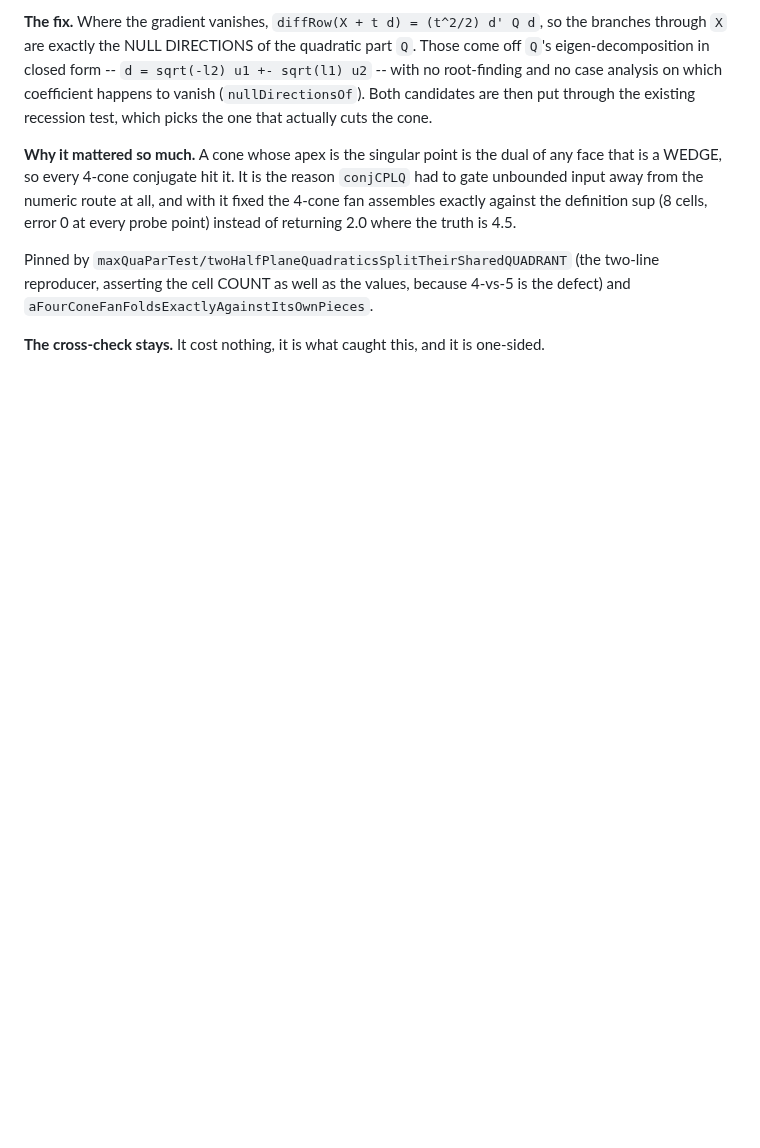
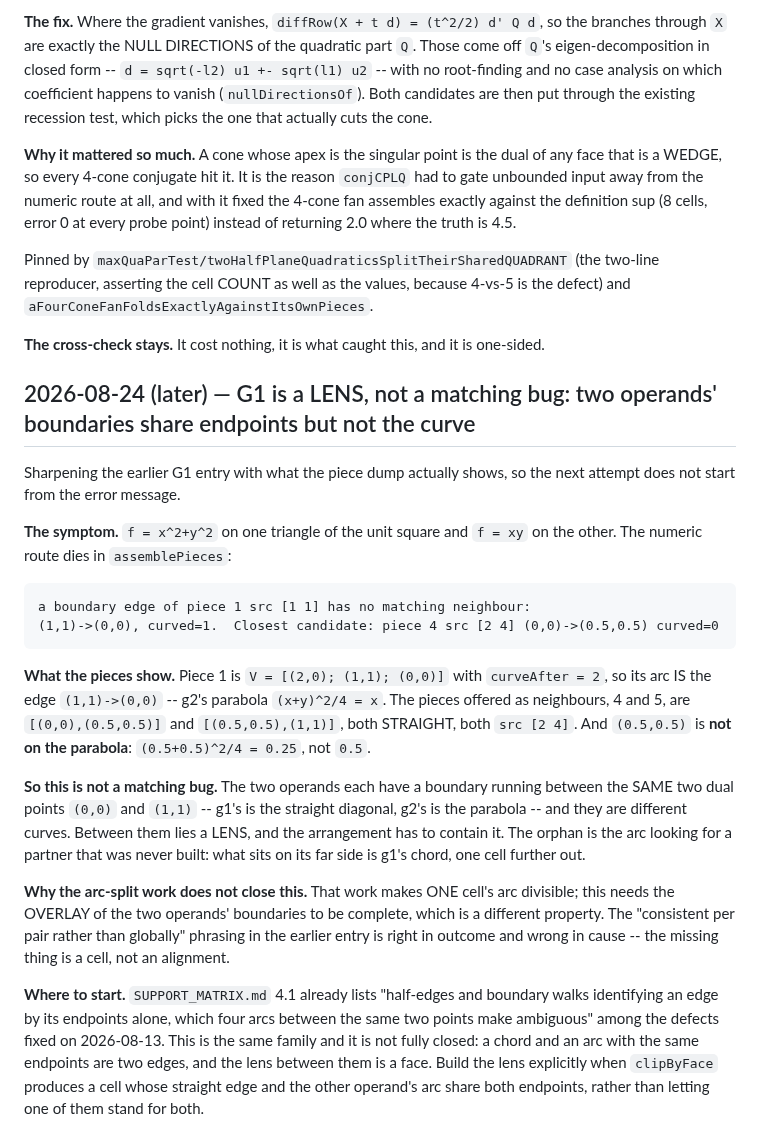
Before and after one commit to ylucet/CCA2, a Markdown page: DECISIONS.md, the part around the change. Rendered like a GitHub page; blank space fills up the shorter version.

Commit message:
docs: G1 is a missing LENS, not a matching bug
The piece dump for the failing square says it plainly: piece 1's arc is g2's
parabola from (0,0) to (1,1), and the pieces offered as its neighbours are
straight edges through (0.5,0.5) -- which is not on that parabola. The two
operands each have a boundary between the SAME two dual points, one straight and
one curved. A LENS lies between them and the arrangement does not contain it, so
the orphaned arc is looking for a partner that was never built.

That supersedes the earlier guess ("consistent per face pair rather than
globally"), which was right about the outcome and wrong about the cause: the
missing thing is a cell, not an alignment. The arc-split work makes one cell's
arc divisible, which is a different property.

Co-Authored-By: Claude Opus 5 (1M context) <noreply@anthropic.com>
Claude-Session: https://claude.ai/code/session_01LfFBBMHmi8xsyh7i6WWtvA

```diff
--- a/DECISIONS.md
+++ b/DECISIONS.md
@@ -2442,3 +2442,37 @@ asserting the cell COUNT as well as the values, because 4-vs-5 is the defect) an
 `aFourConeFanFoldsExactlyAgainstItsOwnPieces`.
 
 **The cross-check stays.** It cost nothing, it is what caught this, and it is one-sided.
+
+## 2026-08-24 (later) — G1 is a LENS, not a matching bug: two operands' boundaries share endpoints but not the curve
+
+Sharpening the earlier G1 entry with what the piece dump actually shows, so the next attempt does
+not start from the error message.
+
+**The symptom.** `f = x^2+y^2` on one triangle of the unit square and `f = xy` on the other. The
+numeric route dies in `assemblePieces`:
+
+    a boundary edge of piece 1 src [1 1] has no matching neighbour:
+    (1,1)->(0,0), curved=1.  Closest candidate: piece 4 src [2 4] (0,0)->(0.5,0.5) curved=0
+
+**What the pieces show.** Piece 1 is `V = [(2,0); (1,1); (0,0)]` with `curveAfter = 2`, so its arc
+IS the edge `(1,1)->(0,0)` -- g2's parabola `(x+y)^2/4 = x`. The pieces offered as neighbours,
+4 and 5, are `[(0,0),(0.5,0.5)]` and `[(0.5,0.5),(1,1)]`, both STRAIGHT, both `src [2 4]`. And
+`(0.5,0.5)` is **not on the parabola**: `(0.5+0.5)^2/4 = 0.25`, not `0.5`.
+
+**So this is not a matching bug.** The two operands each have a boundary running between the SAME
+two dual points `(0,0)` and `(1,1)` -- g1's is the straight diagonal, g2's is the parabola --
+and they are different curves. Between them lies a LENS, and the arrangement has to contain it. The
+orphan is the arc looking for a partner that was never built: what sits on its far side is g1's
+chord, one cell further out.
+
+**Why the arc-split work does not close this.** That work makes ONE cell's arc divisible; this needs
+the OVERLAY of the two operands' boundaries to be complete, which is a different property. The
+"consistent per pair rather than globally" phrasing in the earlier entry is right in outcome and
+wrong in cause -- the missing thing is a cell, not an alignment.
+
+**Where to start.** `SUPPORT_MATRIX.md` 4.1 already lists "half-edges and boundary walks identifying
+an edge by its endpoints alone, which four arcs between the same two points make ambiguous" among
+the defects fixed on 2026-08-13. This is the same family and it is not fully closed: a chord and an
+arc with the same endpoints are two edges, and the lens between them is a face. Build the lens
+explicitly when `clipByFace` produces a cell whose straight edge and the other operand's arc share
+both endpoints, rather than letting one of them stand for both.
```
